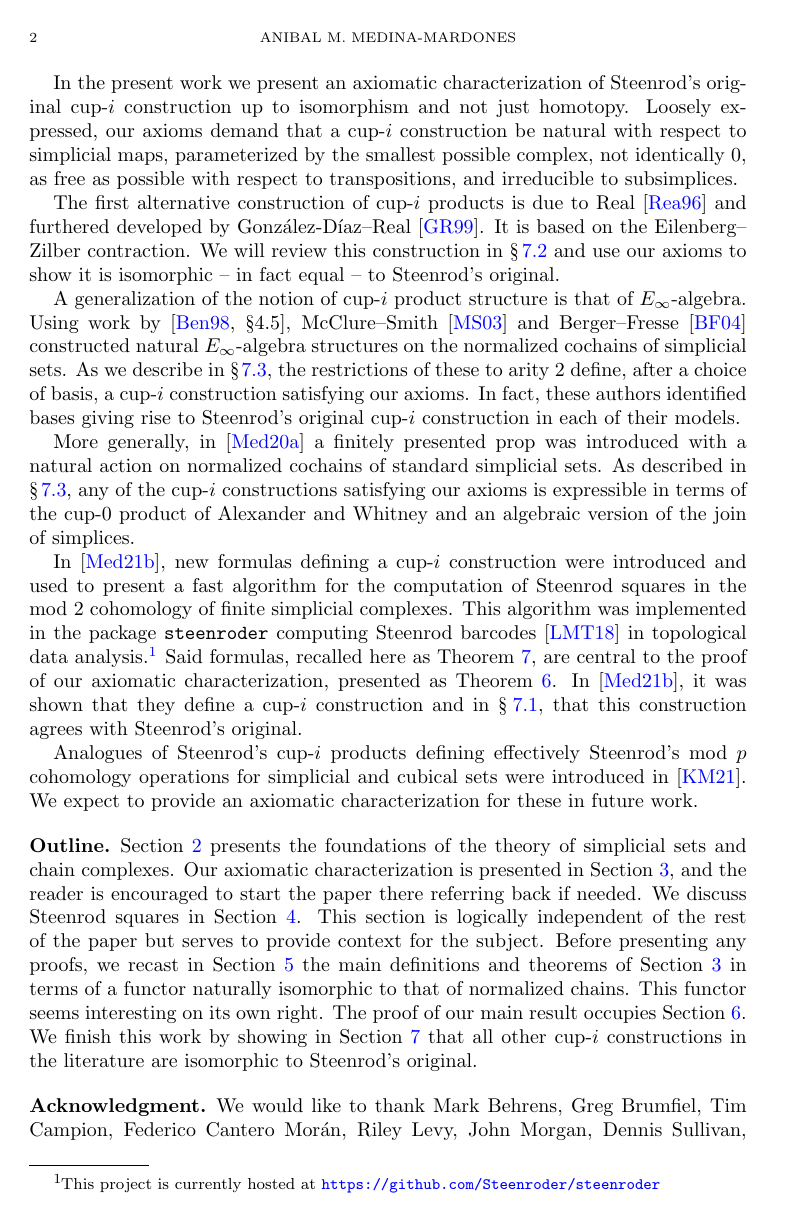
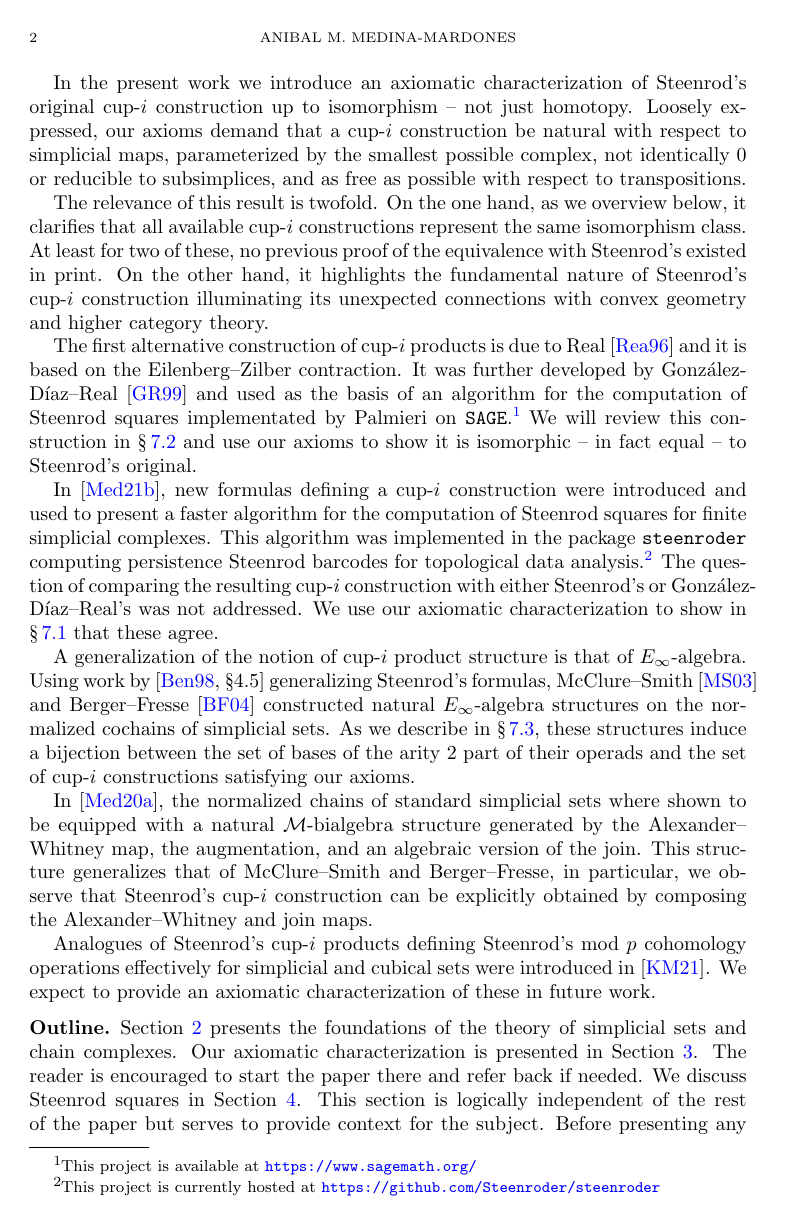
Before and after one commit to ammedmar/axiomatic, a LaTeX paper (axiomatic.tex, which reads sec/introduction.tex): page 2 of 19 before the commit and page 2 of 20 after it. Compiled offline with pdfLaTeX.

Commit message:
Complete the introduction

```diff
--- a/sec/introduction.tex
+++ b/sec/introduction.tex
@@ -24,36 +25,41 @@ Interest in actual cochain representatives and operations, like the \mbox{cup-$i
 Additionally, the combinatorics of Steenrod's cup-$i$ products has been related to higher category theory by deducing the nerve construction from them \cite{street1987orientals, medina2020globular}, and their geometry has been explored using fibrations of convex polytopes \cite{medina2022fib_poly}.
 
-In the present work we present an axiomatic characterization of Steenrod's original cup-$i$ construction up to isomorphism and not just homotopy.
-Loosely expressed, our axioms demand that a cup-$i$ construction be natural with respect to simplicial maps, parameterized by the smallest possible complex, not identically $0$, as free as possible with respect to transpositions, and irreducible to subsimplices.
+In the present work we introduce an axiomatic characterization of Steenrod's original cup-$i$ construction up to isomorphism -- not just homotopy.
+Loosely expressed, our axioms demand that a cup-$i$ construction be natural with respect to simplicial maps, parameterized by the smallest possible complex, not identically $0$ or reducible to subsimplices, and as free as possible with respect to transpositions.
 
-The first alternative construction of cup-$i$ products is due to Real \cite{real1996computability} and furthered developed by Gonz\'alez-D\'iaz--Real \cite{gonzalez-diaz1999steenrod}.
-It is based on the Eilenberg--Zilber contraction.
+The relevance of this result is twofold.
+On the one hand, as we overview below, it clarifies that all available cup-$i$ constructions represent the same isomorphism class.
+At least for two of these, no previous proof of the equivalence with Steenrod's existed in print.
+On the other hand, it highlights the fundamental nature of Steenrod's \mbox{cup-$i$} construction illuminating its unexpected connections with convex geometry and higher category theory.
+
+The first alternative construction of \mbox{cup-$i$} products is due to Real \cite{real1996computability} and it is based on the Eilenberg--Zilber contraction.
+It was further developed by Gonz\'alez-D\'iaz--Real \cite{gonzalez-diaz1999steenrod} and used as the basis of an algorithm for the computation of Steenrod squares implementated by Palmieri on \texttt{SAGE}.\footnote{This project is available at \url{https://www.sagemath.org/}}
 We will review this construction in \cref{ss:real} and use our axioms to show it is isomorphic -- in fact equal -- to Steenrod's original.
 
-A generalization of the notion of cup-$i$ product structure is that of $E_\infty$-algebra.
-Using work by \cite[\subsectionSymbol4.5]{benson1998representations}, McClure--Smith \cite{mcclure2003multivariable} and Berger--Fresse \cite{berger2004combinatorial} constructed natural $E_\infty$-algebra structures on the normalized cochains of simplicial sets.
-As we describe in \cref{ss:operads}, the restrictions of these to arity $2$ define, after a choice of basis,
-a cup-$i$ construction satisfying our axioms.
-In fact, these authors identified bases giving rise to Steenrod's original cup-$i$ construction in each of their models.
+In \cite{medina2021fast_sq}, new formulas defining a \mbox{cup-$i$} construction were introduced and used to present a faster algorithm for the computation of Steenrod squares for finite simplicial complexes.
+This algorithm was implemented in the package \texttt{steenroder} computing persistence Steenrod barcodes for topological data analysis.\footnote{This project is currently hosted at \url{https://github.com/Steenroder/steenroder}}
+The question of comparing the resulting \mbox{cup-$i$} construction with either Steenrod's or Gonz\'alez-D\'iaz--Real's was not addressed.
+We use our axiomatic characterization to show in \cref{ss:original} that these agree.
 
-More generally, in \cite{medina2020prop1} a finitely presented prop was introduced with a natural action on normalized cochains of standard simplicial sets.
-As described in \cref{ss:operads}, any of the cup-$i$ constructions satisfying our axioms is expressible in terms of the cup-$0$ product of Alexander and Whitney and an algebraic version of the join of simplices.
+A generalization of the notion of \mbox{cup-$i$} product structure is that of $E_\infty$-algebra.
+Using work by \cite[\subsectionSymbol4.5]{benson1998representations} generalizing Steenrod's formulas, McClure--Smith \cite{mcclure2003multivariable} and Berger--Fresse \cite{berger2004combinatorial} constructed natural $E_\infty$-algebra structures on the normalized cochains of simplicial sets.
+As we describe in \cref{ss:operads}, these structures induce a bijection between the set of bases of the arity 2 part of their operads and the set of \mbox{cup-$i$} constructions satisfying our axioms.
 
-In \cite{medina2021fast_sq}, new formulas defining a cup-$i$ construction were introduced and used to present a fast algorithm for the computation of Steenrod squares in the mod 2 cohomology of finite simplicial complexes.
-This algorithm was implemented in the package \texttt{steenroder} computing Steenrod barcodes \cite{medina2018persistence} in topological data analysis.\footnote{This project is currently hosted at \url{https://github.com/Steenroder/steenroder}}
-Said formulas, recalled here as \cref{d:my cup-i construction}, are central to the proof of our axiomatic characterization, presented as \cref{t:main}.
-In \cite{medina2021fast_sq}, it was shown that they define a cup-$i$ construction and in \cref{ss:original}, that this construction agrees with Steenrod's original.
+In \cite{medina2020prop1}, the normalized chains of standard simplicial sets where shown to be equipped with a natural $\Med$-bialgebra structure generated by the Alexander--Whitney map, the augmentation, and an algebraic version of the join.
+This structure generalizes that of McClure--Smith and Berger--Fresse, in particular, we observe that Steenrod's \mbox{cup-$i$} construction can be explicitly obtained by composing the Alexander--Whitney and join maps.
 
-Analogues of Steenrod's cup-$i$ products defining effectively Steenrod's mod $p$ cohomology operations for simplicial and cubical sets were introduced in \cite{medina2021may_st}.
-We expect to provide an axiomatic characterization for these in future work.
+
+Analogues of Steenrod's \mbox{cup-$i$} products defining Steenrod's mod $p$ cohomology operations effectively for simplicial and cubical sets were introduced in \cite{medina2021may_st}.
+We expect to provide an axiomatic characterization of these in future work.
 
 \subsection*{Outline}
 
 \cref{s:preliminaries} presents the foundations of the theory of simplicial sets and chain complexes.
-Our axiomatic characterization is presented in \cref{s:statement}, and the reader is encouraged to start the paper there referring back if needed.
+Our axiomatic characterization is presented in \cref{s:statement}.
+The reader is encouraged to start the paper there and refer back if needed.
 We discuss Steenrod squares in \cref{s:squares}.
 This section is logically independent of the rest of the paper but serves to provide context for the subject.
 Before presenting any proofs, we recast in \cref{s:reformulation} the main definitions and theorems of \cref{s:statement} in terms of a functor naturally isomorphic to that of normalized chains.
 This functor seems interesting on its own right.
 The proof of our main result occupies \cref{s:proof}.
-We finish this work by showing in \cref{s:others} that all other cup-$i$ constructions in the literature are isomorphic to Steenrod's original.
+We finish this work by showing in \cref{s:others} that all other \mbox{cup-$i$} constructions in the literature are isomorphic to Steenrod's original.
```
Also changed, not shown: sec/introduction.tex (17 more changed lines).
